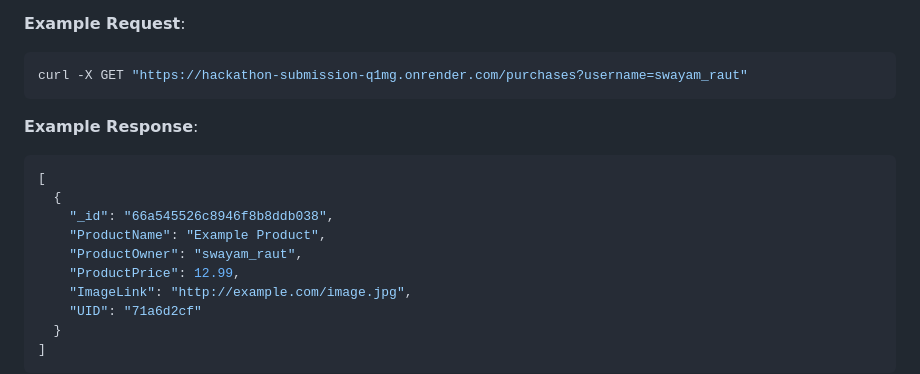
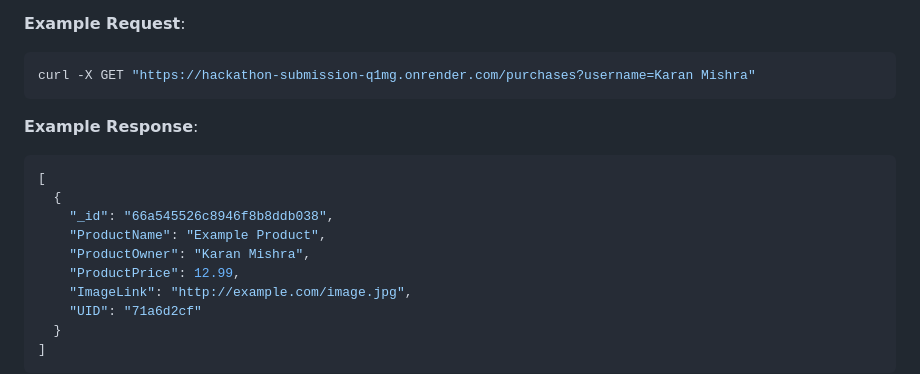
Before and after one commit to KaranMishra3610/Major-Project, a Markdown page: MiniProject-main/README.md, the part around the change. GitHub-like rendering.

````diff
--- a/MiniProject-main/README.md
+++ b/MiniProject-main/README.md
@@ -181,7 +181,7 @@ curl -X POST "https://hackathon-submission-q1mg.onrender.com/returnProduct" -H "
 **Example Request**:
 
 ```bash
-curl -X GET "https://hackathon-submission-q1mg.onrender.com/purchases?username=swayam_raut"
+curl -X GET "https://hackathon-submission-q1mg.onrender.com/purchases?username=Karan Mishra"
 ```
 
 **Example Response**:
@@ -191,7 +191,7 @@ curl -X GET "https://hackathon-submission-q1mg.onrender.com/purchases?username=s
   {
     "_id": "66a545526c8946f8b8ddb038",
     "ProductName": "Example Product",
-    "ProductOwner": "swayam_raut",
+    "ProductOwner": "Karan Mishra",
     "ProductPrice": 12.99,
     "ImageLink": "http://example.com/image.jpg",
     "UID": "71a6d2cf"
````
